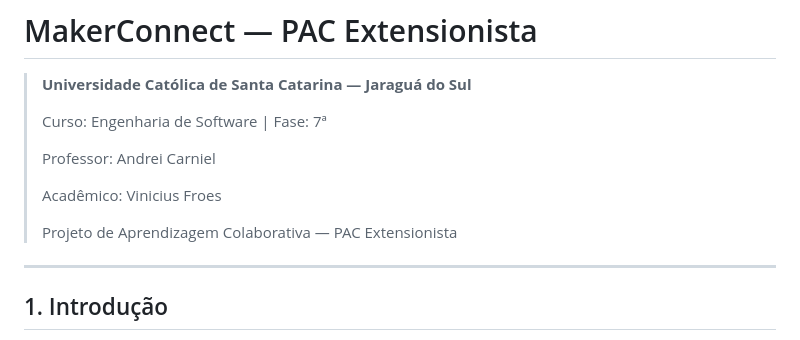
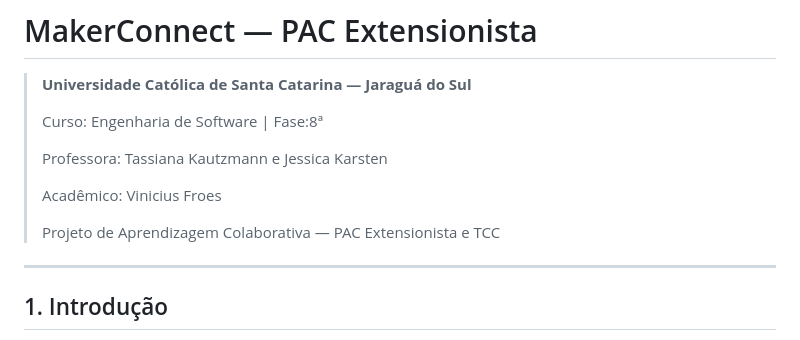
Before and after one commit to Froesv85/Master-Labs, a Markdown page: README.md, the part around the change. GitHub-like rendering.

Commit message:
Update course phase and instructor information

```diff
--- a/README.md
+++ b/README.md
@@ -2,13 +2,13 @@
 
 > **Universidade Católica de Santa Catarina — Jaraguá do Sul**
 >
-> Curso: Engenharia de Software | Fase: 7ª
+> Curso: Engenharia de Software | Fase:8ª
 >
-> Professor: Andrei Carniel
+> Professora: Tassiana Kautzmann e Jessica Karsten
 >
 > Acadêmico: Vinicius Froes
 >
->  Projeto de Aprendizagem Colaborativa — PAC Extensionista
+>  Projeto de Aprendizagem Colaborativa — PAC Extensionista e TCC
 
 ---
 
```
